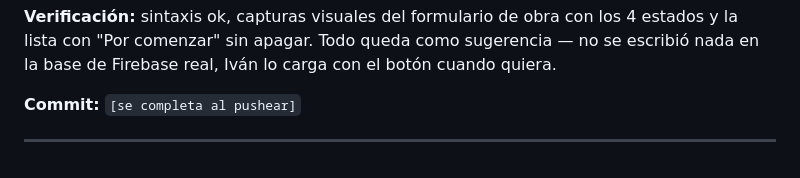
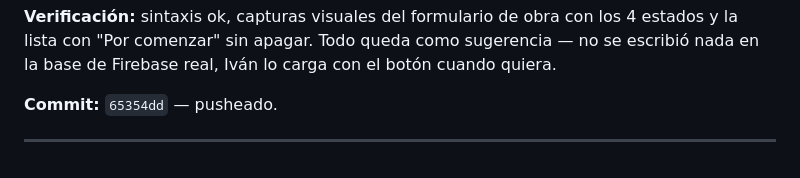
Before and after one commit to skyterrasl/pedidos-obra, a Markdown page: NOVEDADES-NOCTURNAS.md, the part around the change. Rendered like a GitHub page.

Commit message:
Completa hash de commit en NOVEDADES-NOCTURNAS.md

```diff
--- a/NOVEDADES-NOCTURNAS.md
+++ b/NOVEDADES-NOCTURNAS.md
@@ -193,6 +193,6 @@ cuando todavía no hay historial propio de esa obra/rubro.
 estados y la lista con "Por comenzar" sin apagar. Todo queda como sugerencia — no se
 escribió nada en la base de Firebase real, Iván lo carga con el botón cuando quiera.
 
-**Commit:** `[se completa al pushear]`
+**Commit:** `65354dd` — pusheado.
 
 ---
```
